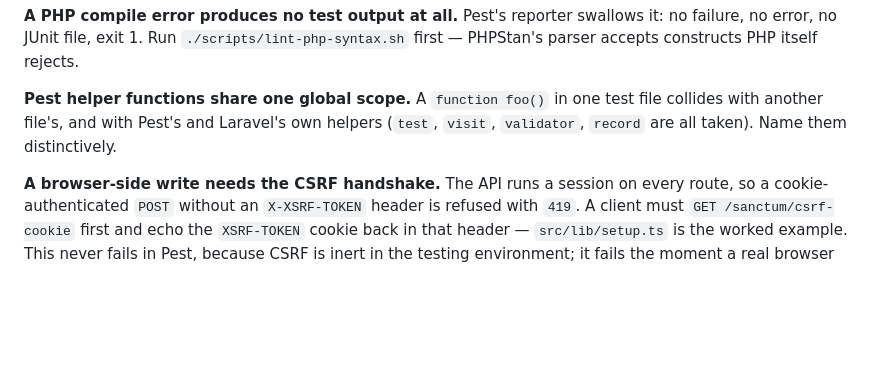
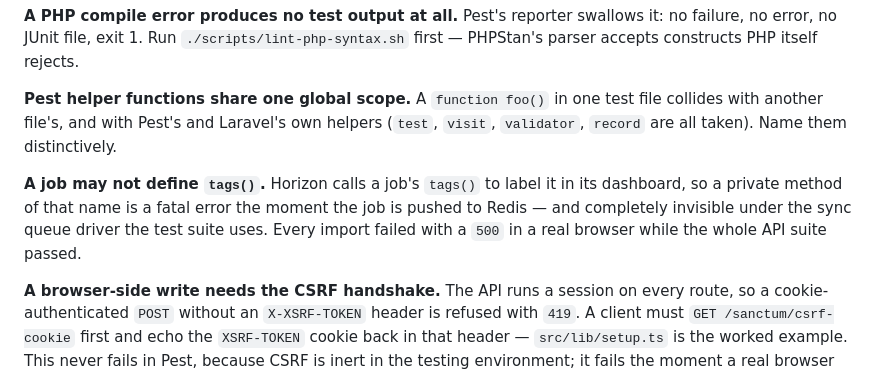
Before and after one commit to ImAleeexx/shorty-nah, a Markdown page: CLAUDE.md, the part around one of its changes. Drawn GitHub-style; blank space fills up the shorter version.

```diff
--- a/CLAUDE.md
+++ b/CLAUDE.md
@@ -137,6 +141,12 @@ first — PHPStan's parser accepts constructs PHP itself rejects.
 file collides with another file's, and with Pest's and Laravel's own helpers
 (`test`, `visit`, `validator`, `record` are all taken). Name them distinctively.
 
+**A job may not define `tags()`.** Horizon calls a job's `tags()` to label it in
+its dashboard, so a private method of that name is a fatal error the moment the
+job is pushed to Redis — and completely invisible under the sync queue driver the
+test suite uses. Every import failed with a `500` in a real browser while the
+whole API suite passed.
+
 **A browser-side write needs the CSRF handshake.** The API runs a session on
 every route, so a cookie-authenticated `POST` without an `X-XSRF-TOKEN` header is
 refused with `419`. A client must `GET /sanctum/csrf-cookie` first and echo the
```
Also changed, not shown: other parts of CLAUDE.md (+28 -5 lines), 2 other files.
